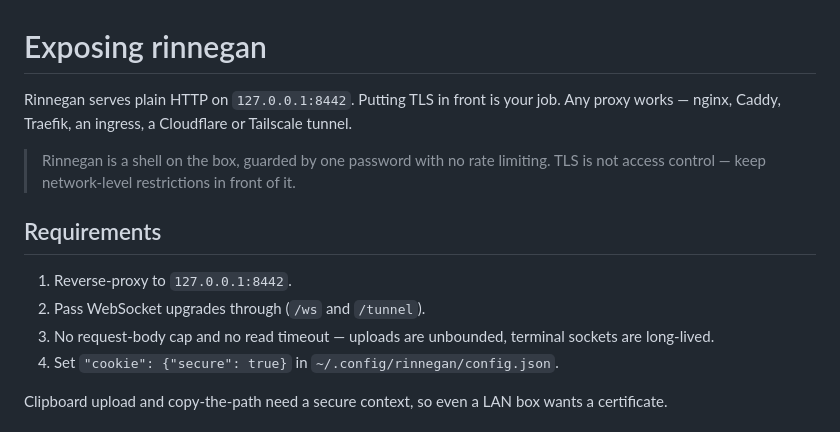
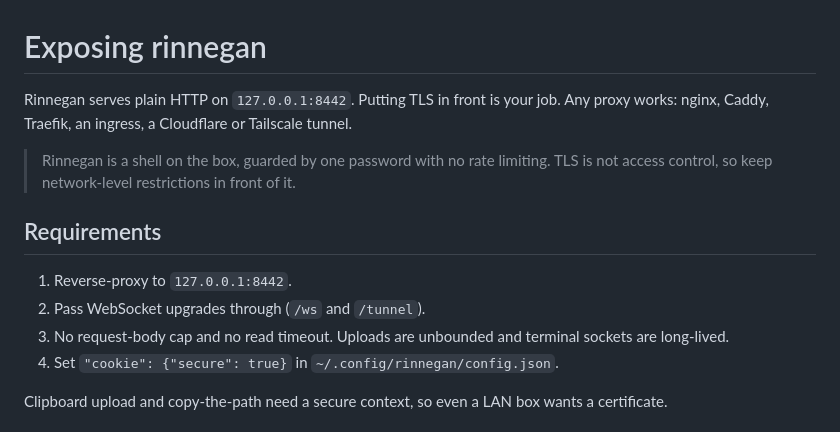
Before and after one commit to Tanq16/rinnegan, a Markdown page: docs/exposing.md, the part around one of its changes. Drawn GitHub-style.

```diff
--- a/docs/exposing.md
+++ b/docs/exposing.md
@@ -1,14 +1,14 @@
 # Exposing rinnegan
 
-Rinnegan serves plain HTTP on `127.0.0.1:8442`. Putting TLS in front is your job. Any proxy works — nginx, Caddy, Traefik, an ingress, a Cloudflare or Tailscale tunnel.
+Rinnegan serves plain HTTP on `127.0.0.1:8442`. Putting TLS in front is your job. Any proxy works: nginx, Caddy, Traefik, an ingress, a Cloudflare or Tailscale tunnel.
 
-> Rinnegan is a shell on the box, guarded by one password with no rate limiting. TLS is not access control — keep network-level restrictions in front of it.
+> Rinnegan is a shell on the box, guarded by one password with no rate limiting. TLS is not access control, so keep network-level restrictions in front of it.
 
 ## Requirements
 
 1. Reverse-proxy to `127.0.0.1:8442`.
 2. Pass WebSocket upgrades through (`/ws` and `/tunnel`).
-3. No request-body cap and no read timeout — uploads are unbounded, terminal sockets are long-lived.
+3. No request-body cap and no read timeout. Uploads are unbounded and terminal sockets are long-lived.
 4. Set `"cookie": {"secure": true}` in `~/.config/rinnegan/config.json`.
 
 Clipboard upload and copy-the-path need a secure context, so even a LAN box wants a certificate.
```
Also changed, not shown: other parts of docs/exposing.md (+1 -1 lines), README.md (+15 -15 lines).
